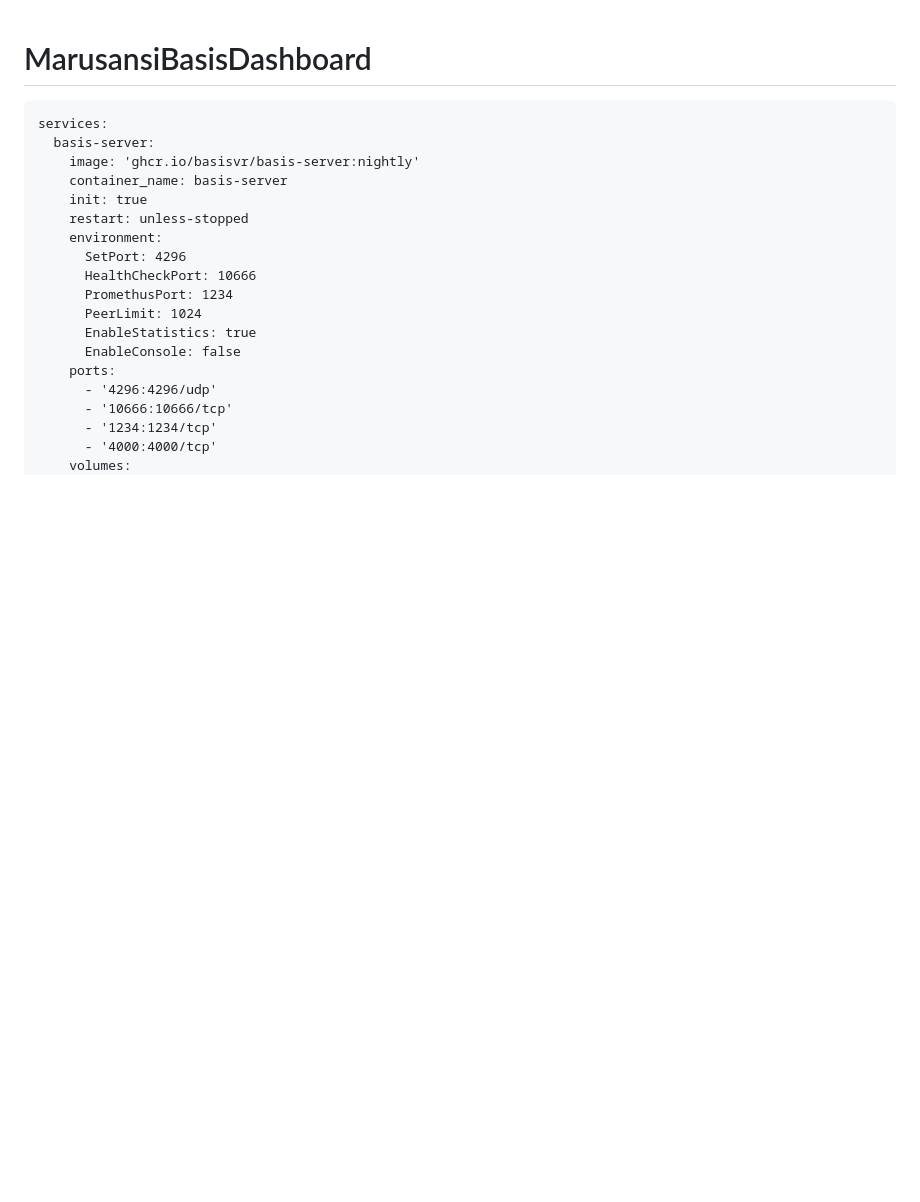
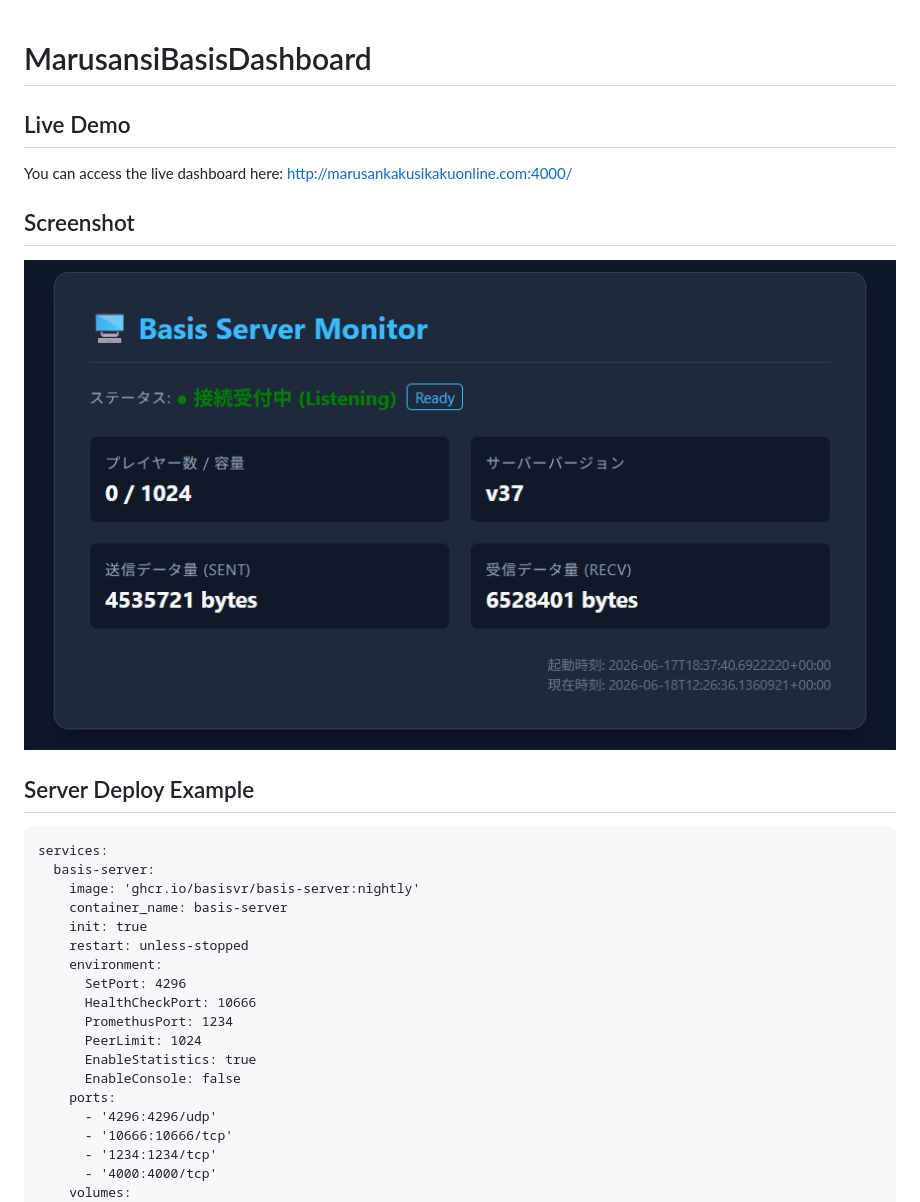
Before and after one commit to nodokaha/MarusansiBasisDashboard, a Markdown page: README.md, the part around the change. GitHub-like rendering; pictures changed too: ss.png (added); blank space fills up the shorter version.

Commit message:
locale and ss and README

````diff
--- a/README.md
+++ b/README.md
@@ -1,4 +1,13 @@
 # MarusansiBasisDashboard
+
+## Live Demo
+You can access the live dashboard here:
+http://marusankakusikakuonline.com:4000/
+
+## Screenshot
+![Dashboard Screenshot](./ss.png)
+
+## Server Deploy Example
 
 ```docker-compose.yaml
 services:
````
Also changed, not shown: 9 other files.
